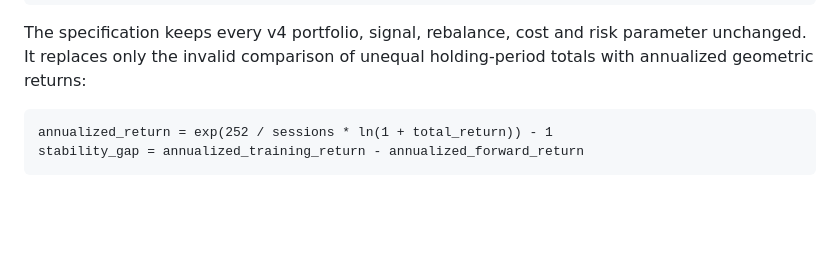
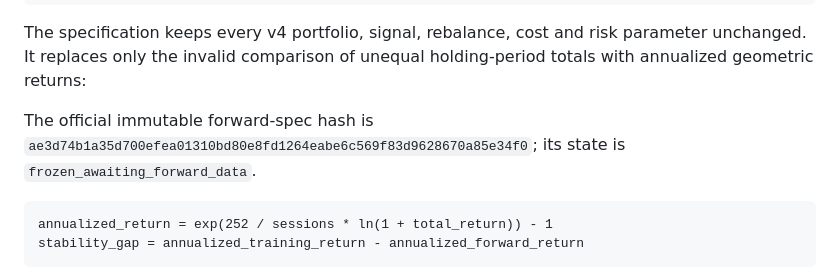
Before and after one commit to jwzheng96/AutoQuant, a Markdown page: docs/runbooks/phase1-data-foundation.md, the part around the change. GitHub-like rendering; blank space fills up the shorter version.

````diff
--- a/docs/runbooks/phase1-data-foundation.md
+++ b/docs/runbooks/phase1-data-foundation.md
@@ -811,6 +811,10 @@ The specification keeps every v4 portfolio, signal, rebalance, cost and risk par
 unchanged. It replaces only the invalid comparison of unequal holding-period totals with
 annualized geometric returns:
 
+The official immutable forward-spec hash is
+`ae3d74b1a35d700efea01310bd80e8fd1264eabe6c569f83d9628670a85e34f0`; its state is
+`frozen_awaiting_forward_data`.
+
 ```text
 annualized_return = exp(252 / sessions * ln(1 + total_return)) - 1
 stability_gap = annualized_training_return - annualized_forward_return
````
Also changed, not shown: README.md (+2 -0 lines).
